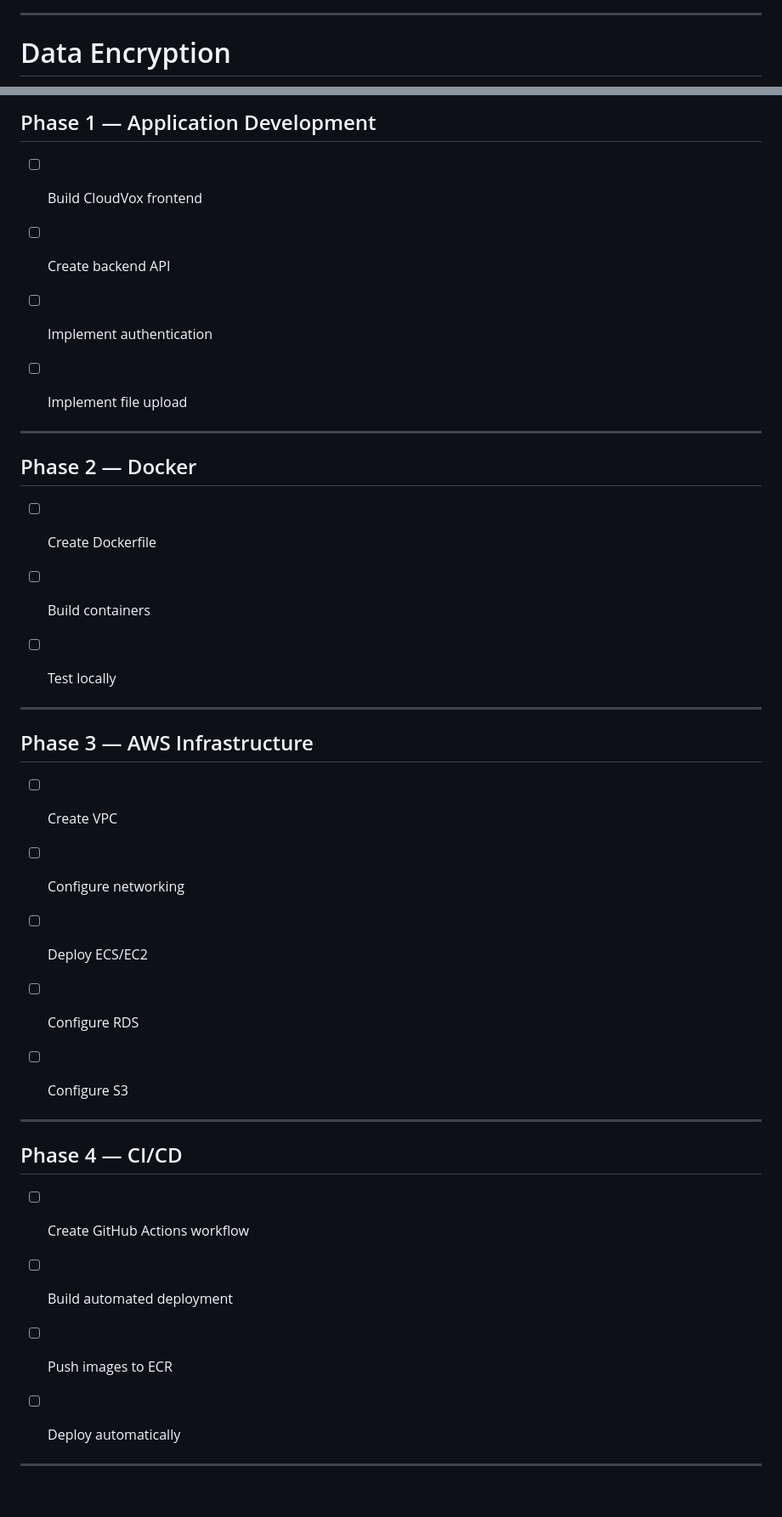
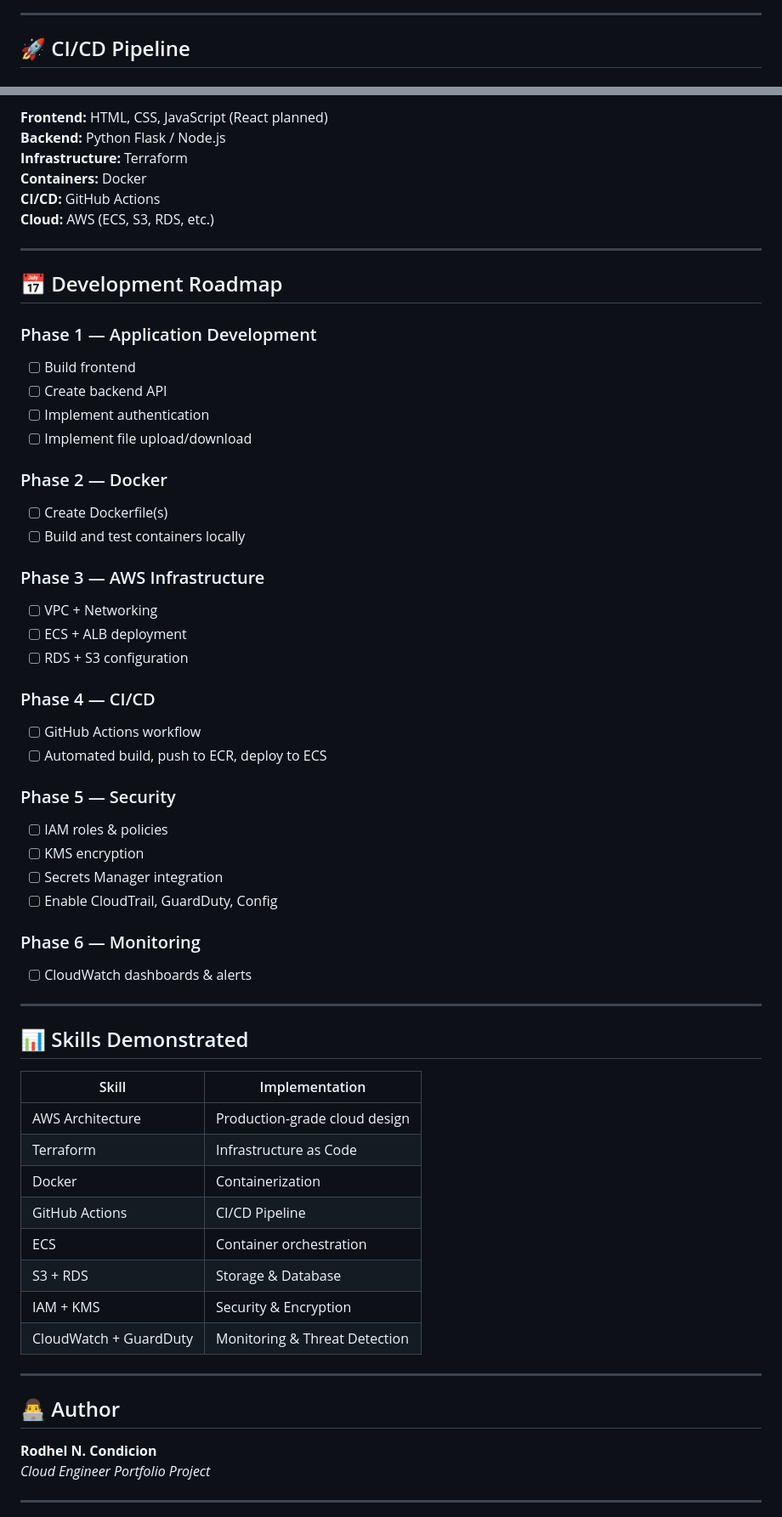
Before and after one commit to ZaiFlux/cloudhoux-aws-platform, a Markdown page: README.md, 2 parts joined by grey strips. Shown at 85% size. Drawn GitHub-style; blank space fills up the shorter version.

```diff
--- a/README.md
+++ b/README.md
@@ -251,5 +80,5 @@ Application cannot:
 
 ---
 
-# Data Encryption
+## 🚀 CI/CD Pipeline
 
@@ -553,41 +191,63 @@ cloudvox/
 
-## Phase 1 — Application Development
-
-- [ ] Build CloudVox frontend
-- [ ] Create backend API
-- [ ] Implement authentication
-- [ ] Implement file upload
-
+**Frontend:** HTML, CSS, JavaScript (React planned)
+**Backend:** Python Flask / Node.js
+**Infrastructure:** Terraform
+**Containers:** Docker
+**CI/CD:** GitHub Actions
+**Cloud:** AWS (ECS, S3, RDS, etc.)
 
 ---
 
-## Phase 2 — Docker
+## 📅 Development Roadmap
 
-- [ ] Create Dockerfile
-- [ ] Build containers
-- [ ] Test locally
+### Phase 1 — Application Development
+- [ ] Build frontend
+- [ ] Create backend API
+- [ ] Implement authentication
+- [ ] Implement file upload/download
 
+### Phase 2 — Docker
+- [ ] Create Dockerfile(s)
+- [ ] Build and test containers locally
+
+### Phase 3 — AWS Infrastructure
+- [ ] VPC + Networking
+- [ ] ECS + ALB deployment
+- [ ] RDS + S3 configuration
+
+### Phase 4 — CI/CD
+- [ ] GitHub Actions workflow
+- [ ] Automated build, push to ECR, deploy to ECS
+
+### Phase 5 — Security
+- [ ] IAM roles & policies
+- [ ] KMS encryption
+- [ ] Secrets Manager integration
+- [ ] Enable CloudTrail, GuardDuty, Config
+
+### Phase 6 — Monitoring
+- [ ] CloudWatch dashboards & alerts
 
 ---
 
-## Phase 3 — AWS Infrastructure
+## 📊 Skills Demonstrated
 
-- [ ] Create VPC
-- [ ] Configure networking
-- [ ] Deploy ECS/EC2
-- [ ] Configure RDS
-- [ ] Configure S3
-
+| Skill                  | Implementation                     |
+|------------------------|------------------------------------|
+| AWS Architecture       | Production-grade cloud design      |
+| Terraform              | Infrastructure as Code             |
+| Docker                 | Containerization                   |
+| GitHub Actions         | CI/CD Pipeline                     |
+| ECS                    | Container orchestration            |
+| S3 + RDS               | Storage & Database                 |
+| IAM + KMS              | Security & Encryption              |
+| CloudWatch + GuardDuty | Monitoring & Threat Detection      |
 
 ---
 
-## Phase 4 — CI/CD
-
-- [ ] Create GitHub Actions workflow
-- [ ] Build automated deployment
-- [ ] Push images to ECR
-- [ ] Deploy automatically
-
+## 👨‍💻 Author
+**Rodhel N. Condicion**
+*Cloud Engineer Portfolio Project*
 
 ---
 
```
Also changed, not shown: other parts of README.md (+113 -527 lines).
